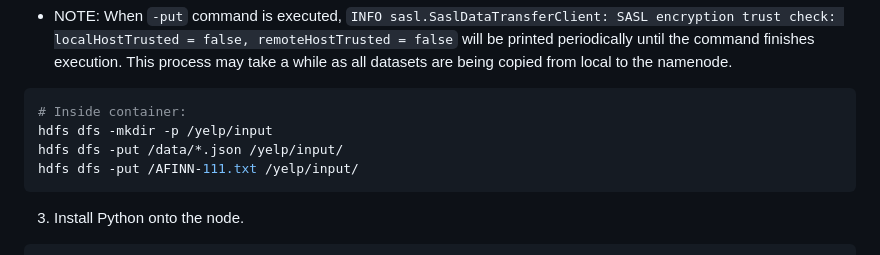
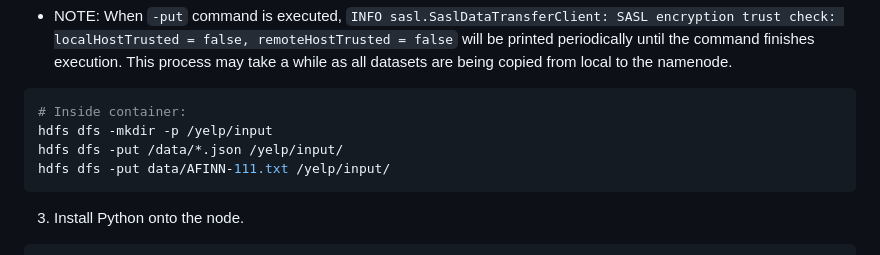
Before and after one commit to lwkf/BigDataProj, a Markdown page: README.md, the part around the change. GitHub-like rendering.

````diff
--- a/README.md
+++ b/README.md
@@ -55,7 +55,7 @@ docker exec -it namenode bash
 # Inside container:
 hdfs dfs -mkdir -p /yelp/input
 hdfs dfs -put /data/*.json /yelp/input/
-hdfs dfs -put /AFINN-111.txt /yelp/input/
+hdfs dfs -put data/AFINN-111.txt /yelp/input/
 ```
 3. Install Python onto the node.
 ```bash
````
